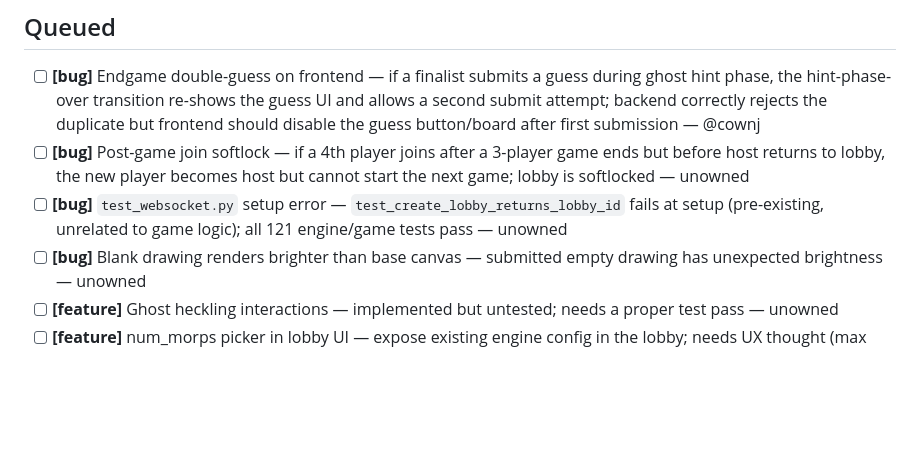
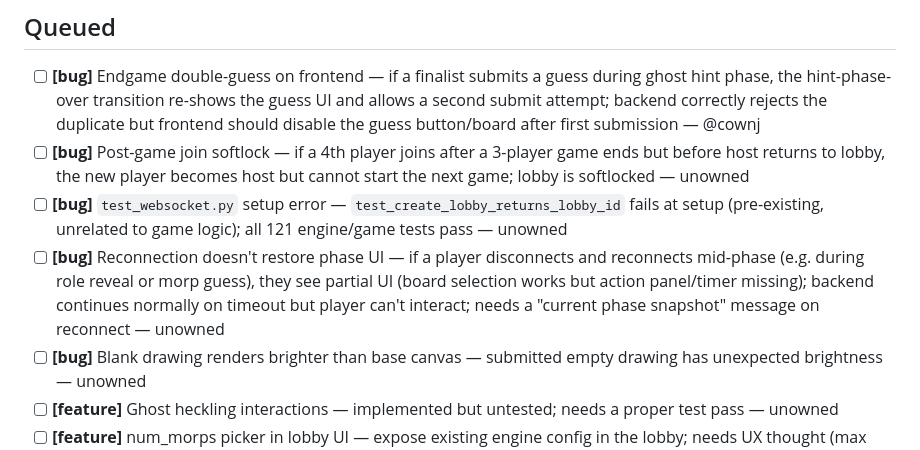
Before and after one commit to Cownjackson/morp, a Markdown page: docs/backlog.md, the part around the change. GitHub-like rendering; blank space fills up the shorter version.

Commit message:
docs: add reconnection phase UI bug to backlog
Co-Authored-By: Claude Opus 4.6 <noreply@anthropic.com>

```diff
--- a/docs/backlog.md
+++ b/docs/backlog.md
@@ -34,6 +34,7 @@ Items move here when planned, to `changelog.md` when shipped.
 - [ ] **[bug]** Endgame double-guess on frontend — if a finalist submits a guess during ghost hint phase, the hint-phase-over transition re-shows the guess UI and allows a second submit attempt; backend correctly rejects the duplicate but frontend should disable the guess button/board after first submission — @cownj
 - [ ] **[bug]** Post-game join softlock — if a 4th player joins after a 3-player game ends but before host returns to lobby, the new player becomes host but cannot start the next game; lobby is softlocked — unowned
 - [ ] **[bug]** `test_websocket.py` setup error — `test_create_lobby_returns_lobby_id` fails at setup (pre-existing, unrelated to game logic); all 121 engine/game tests pass — unowned
+- [ ] **[bug]** Reconnection doesn't restore phase UI — if a player disconnects and reconnects mid-phase (e.g. during role reveal or morp guess), they see partial UI (board selection works but action panel/timer missing); backend continues normally on timeout but player can't interact; needs a "current phase snapshot" message on reconnect — unowned
 - [ ] **[bug]** Blank drawing renders brighter than base canvas — submitted empty drawing has unexpected brightness — unowned
 - [ ] **[feature]** Ghost heckling interactions — implemented but untested; needs a proper test pass — unowned
 - [ ] **[feature]** num_morps picker in lobby UI — expose existing engine config in the lobby; needs UX thought (max morps relative to player count) — unowned
```
